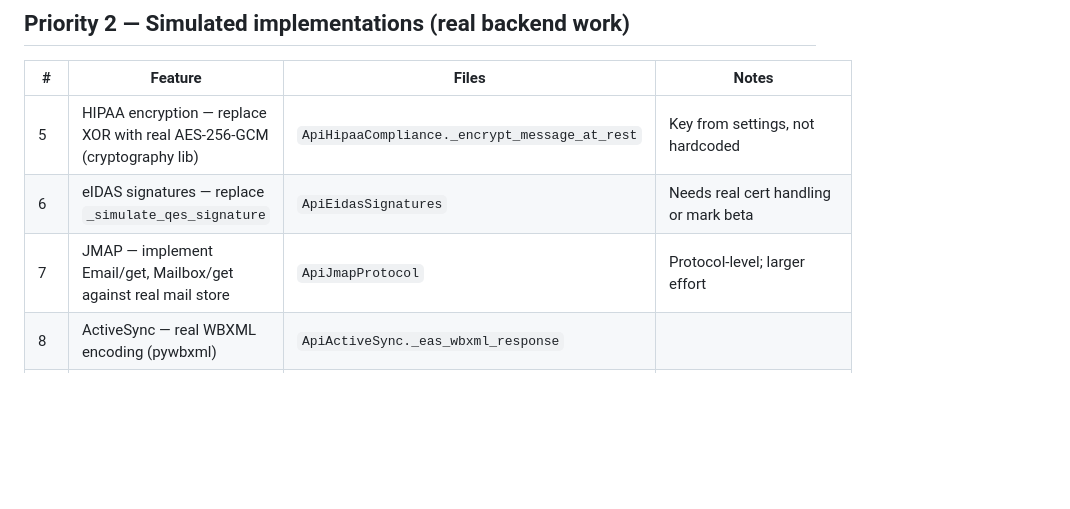
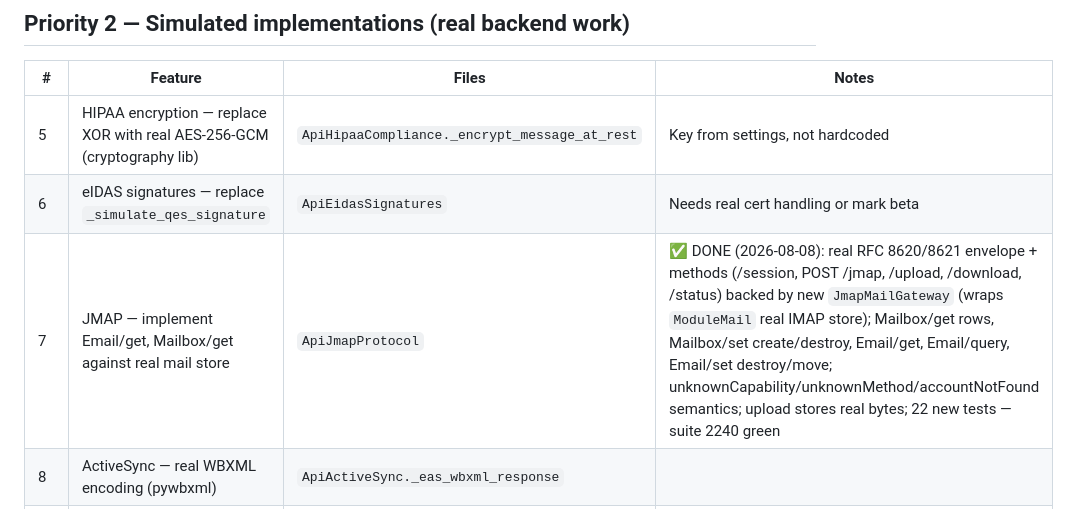
Before and after one commit to tobias-weiss-ai-xr/SOGo6-dockerized, a Markdown page: docs/IMPLEMENTATION_PLAN_STUBS.md, the part around the change. Rendered like a GitHub page; blank space fills up the shorter version.

Commit message:
docs: mark JMAP (RFC 8620/8621) done in implementation plan

```diff
--- a/docs/IMPLEMENTATION_PLAN_STUBS.md
+++ b/docs/IMPLEMENTATION_PLAN_STUBS.md
@@ -19,7 +19,7 @@
 |---|---------|-------|-------|
 | 5 | HIPAA encryption — replace XOR with real AES-256-GCM (cryptography lib) | `ApiHipaaCompliance._encrypt_message_at_rest` | Key from settings, not hardcoded |
 | 6 | eIDAS signatures — replace `_simulate_qes_signature` | `ApiEidasSignatures` | Needs real cert handling or mark beta |
-| 7 | JMAP — implement Email/get, Mailbox/get against real mail store | `ApiJmapProtocol` | Protocol-level; larger effort |
+| 7 | JMAP — implement Email/get, Mailbox/get against real mail store | `ApiJmapProtocol` | ✅ DONE (2026-08-08): real RFC 8620/8621 envelope + methods (/session, POST /jmap, /upload, /download, /status) backed by new `JmapMailGateway` (wraps `ModuleMail` real IMAP store); Mailbox/get rows, Mailbox/set create/destroy, Email/get, Email/query, Email/set destroy/move; unknownCapability/unknownMethod/accountNotFound semantics; upload stores real bytes; 22 new tests — suite 2240 green |
 | 8 | ActiveSync — real WBXML encoding (pywbxml) | `ApiActiveSync._eas_wbxml_response` | |
 | 9 | SCIM provisioning — real user source integration | `ApiScimProvisioning` | Currently Redis cache only |
 | 10 | Student Groups — real LDAP/SIS sync | `ApiStudentGroups` | |
```
